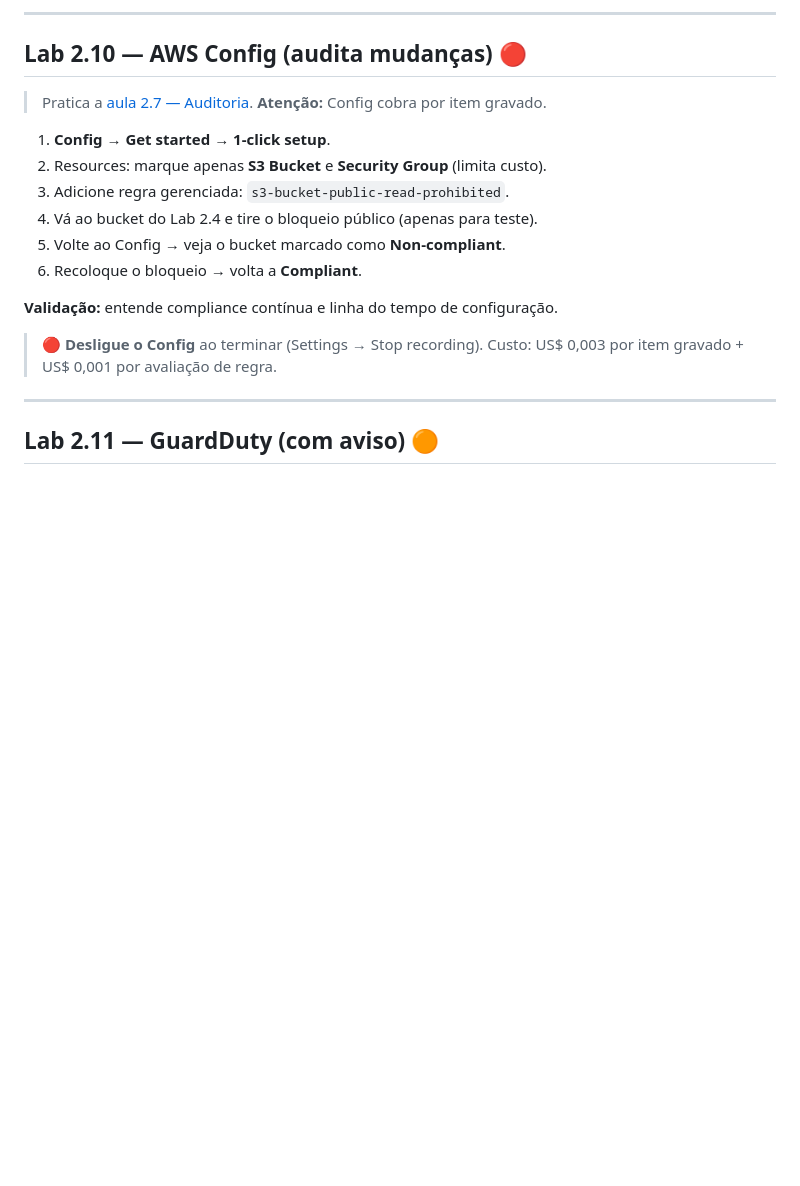
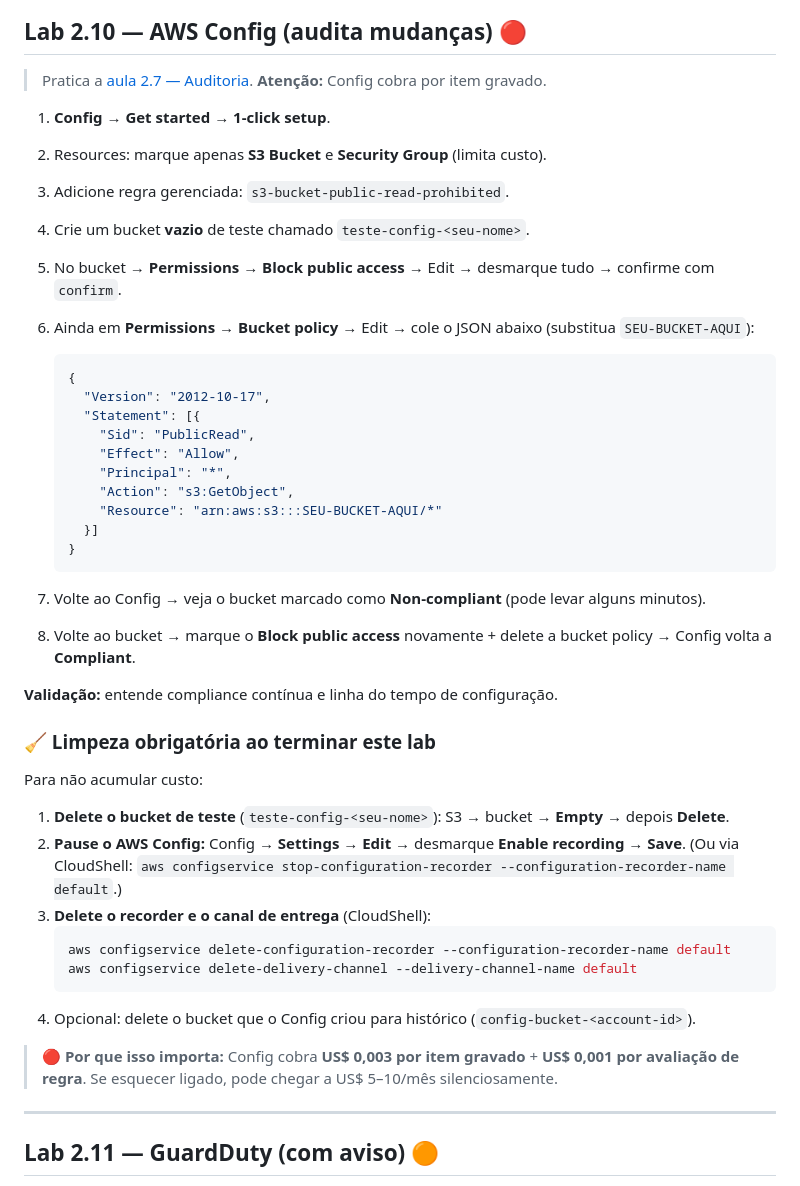
Before and after one commit to ckoliveiraa/AWS-Certified-Cloud-Practitioner-CLF-C02-, a Markdown page: 02-seguranca-e-conformidade/labs.md, the part around the change. GitHub-like rendering; blank space fills up the shorter version.

Commit message:
Lab 2.10: adiciona JSON da bucket policy e instrucoes de limpeza completa do Config

````diff
--- a/02-seguranca-e-conformidade/labs.md
+++ b/02-seguranca-e-conformidade/labs.md
@@ -221,13 +221,42 @@ Volte ao log stream no console — a mensagem aparece listada.
 1. **Config** → **Get started** → **1-click setup**.
 2. Resources: marque apenas **S3 Bucket** e **Security Group** (limita custo).
 3. Adicione regra gerenciada: `s3-bucket-public-read-prohibited`.
-4. Vá ao bucket do Lab 2.4 e tire o bloqueio público (apenas para teste).
-5. Volte ao Config → veja o bucket marcado como **Non-compliant**.
-6. Recoloque o bloqueio → volta a **Compliant**.
+4. Crie um bucket **vazio** de teste chamado `teste-config-<seu-nome>`.
+5. No bucket → **Permissions → Block public access** → Edit → desmarque tudo → confirme com `confirm`.
+6. Ainda em **Permissions → Bucket policy** → Edit → cole o JSON abaixo (substitua `SEU-BUCKET-AQUI`):
+
+   ```json
+   {
+     "Version": "2012-10-17",
+     "Statement": [{
+       "Sid": "PublicRead",
+       "Effect": "Allow",
+       "Principal": "*",
+       "Action": "s3:GetObject",
+       "Resource": "arn:aws:s3:::SEU-BUCKET-AQUI/*"
+     }]
+   }
+   ```
+
+7. Volte ao Config → veja o bucket marcado como **Non-compliant** (pode levar alguns minutos).
+8. Volte ao bucket → marque o **Block public access** novamente + delete a bucket policy → Config volta a **Compliant**.
 
 **Validação:** entende compliance contínua e linha do tempo de configuração.
 
-> 🔴 **Desligue o Config** ao terminar (Settings → Stop recording). Custo: US$ 0,003 por item gravado + US$ 0,001 por avaliação de regra.
+### 🧹 Limpeza obrigatória ao terminar este lab
+
+Para não acumular custo:
+
+1. **Delete o bucket de teste** (`teste-config-<seu-nome>`): S3 → bucket → **Empty** → depois **Delete**.
+2. **Pause o AWS Config:** Config → **Settings** → **Edit** → desmarque **Enable recording** → **Save**. (Ou via CloudShell: `aws configservice stop-configuration-recorder --configuration-recorder-name default`.)
+3. **Delete o recorder e o canal de entrega** (CloudShell):
+   ```bash
+   aws configservice delete-configuration-recorder --configuration-recorder-name default
+   aws configservice delete-delivery-channel --delivery-channel-name default
+   ```
+4. Opcional: delete o bucket que o Config criou para histórico (`config-bucket-<account-id>`).
+
+> 🔴 **Por que isso importa:** Config cobra **US$ 0,003 por item gravado** + **US$ 0,001 por avaliação de regra**. Se esquecer ligado, pode chegar a US$ 5–10/mês silenciosamente.
 
 ---
 
````
